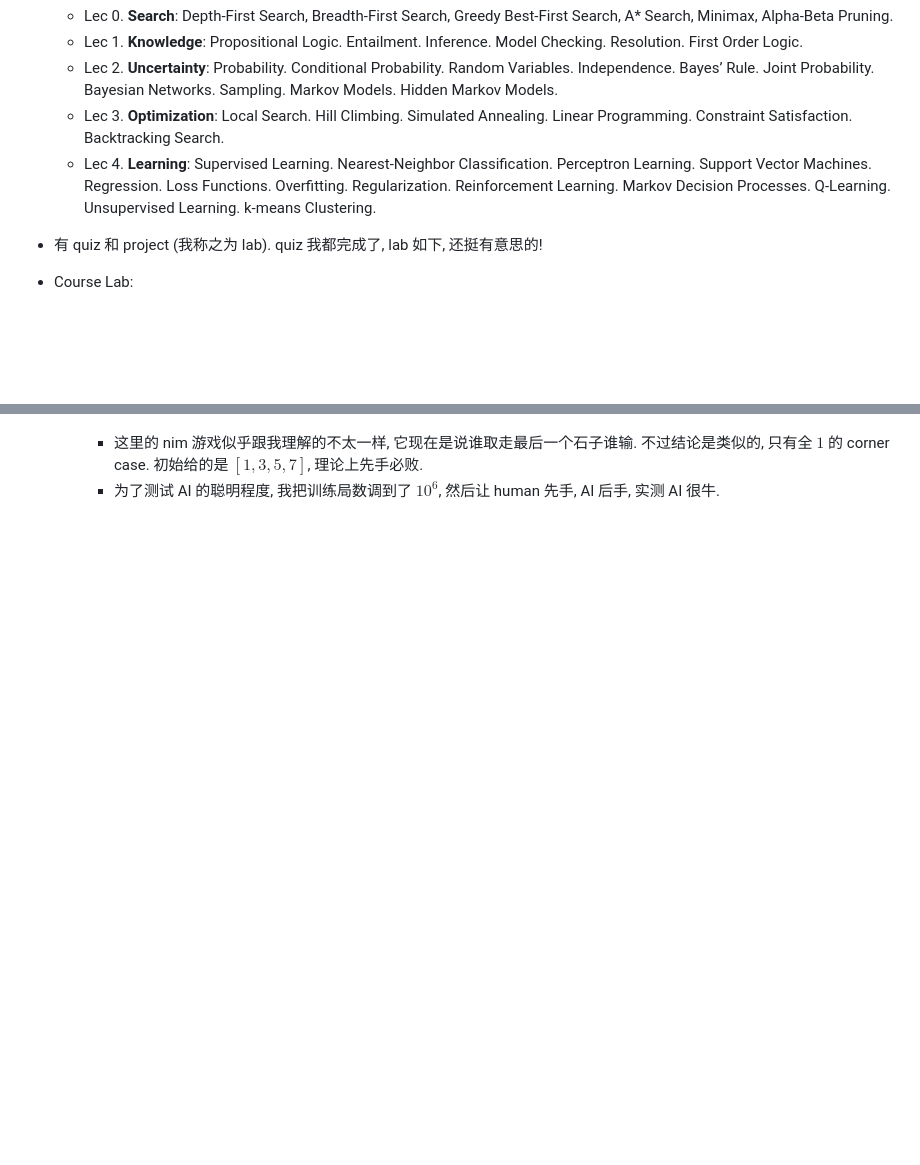
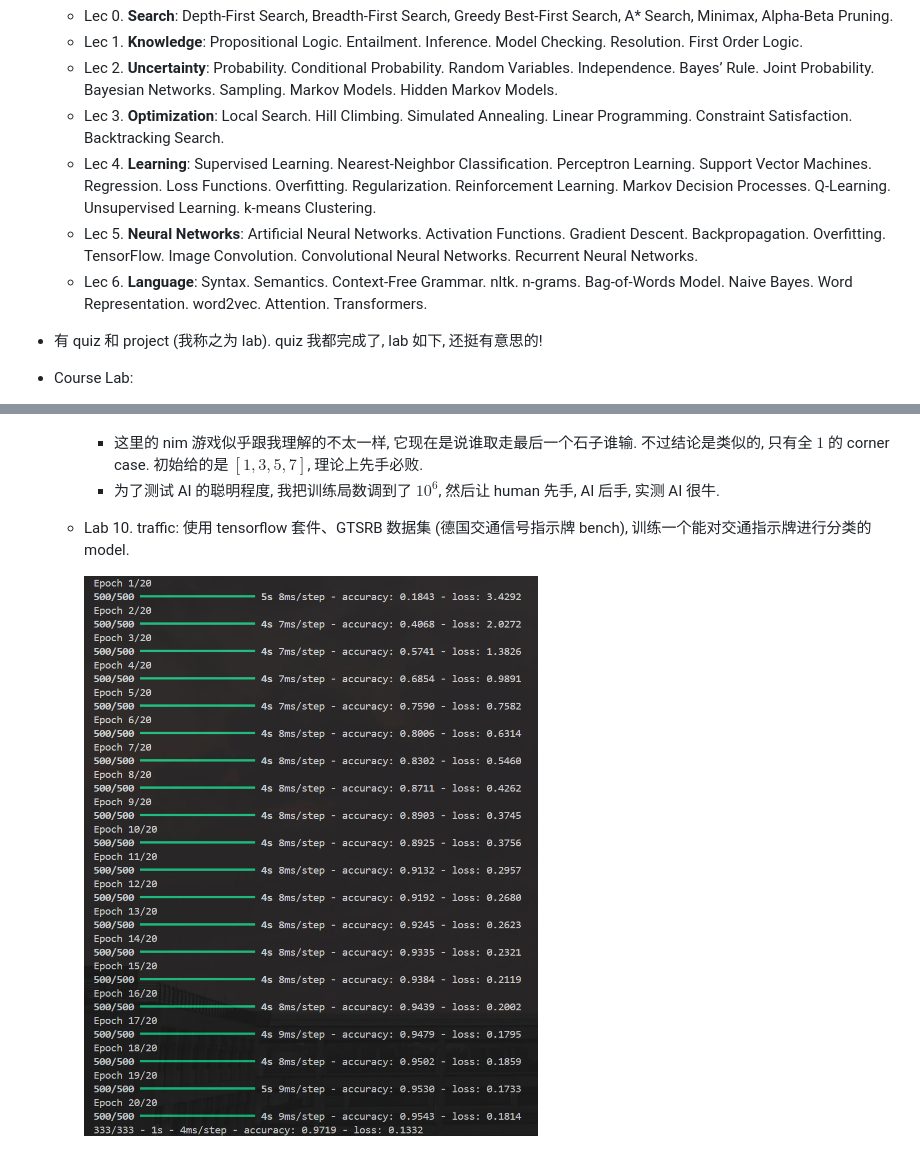
Before and after one commit to Phoenix-Alan233/CSDIY, a Markdown page: Harvard_AI/README.md, 2 parts joined by grey strips. Rendered like a GitHub page; pictures changed too: Harvard_AI/assets/traffic.png (added); blank space fills up the shorter version.

Commit message:
Finish Harvard_AI lab10 traffic

```diff
--- a/Harvard_AI/README.md
+++ b/Harvard_AI/README.md
@@ -8,6 +8,9 @@
   - Lec 2. **Uncertainty**: Probability. Conditional Probability. Random Variables. Independence. Bayes’ Rule. Joint Probability. Bayesian Networks. Sampling. Markov Models. Hidden Markov Models.
   - Lec 3. **Optimization**: Local Search. Hill Climbing. Simulated Annealing. Linear Programming. Constraint Satisfaction. Backtracking Search.
   - Lec 4. **Learning**: Supervised Learning. Nearest-Neighbor Classification. Perceptron Learning. Support Vector Machines. Regression. Loss Functions. Overfitting. Regularization. Reinforcement Learning. Markov Decision Processes. Q-Learning. Unsupervised Learning. k-means Clustering.
+  - Lec 5. **Neural Networks**: Artificial Neural Networks. Activation Functions. Gradient Descent. Backpropagation. Overfitting. TensorFlow. Image Convolution. Convolutional Neural Networks. Recurrent Neural Networks.
+  - Lec 6. **Language**: Syntax. Semantics. Context-Free Grammar. nltk. n-grams. Bag-of-Words Model. Naive Bayes. Word Representation. word2vec. Attention. Transformers.
+
 
 - 有 quiz 和 project (我称之为 lab). quiz 我都完成了, lab 如下, 还挺有意思的!
 
@@ -75,3 +78,7 @@
 
     - 这里的 nim 游戏似乎跟我理解的不太一样, 它现在是说谁取走最后一个石子谁输. 不过结论是类似的, 只有全 $1$ 的 corner case. 初始给的是 $[1,3,5,7]$, 理论上先手必败.
     - 为了测试 AI 的聪明程度, 我把训练局数调到了 $10^6$, 然后让 human 先手, AI 后手, 实测 AI 很牛.
+
+  - Lab 10. traffic: 使用 tensorflow 套件、GTSRB 数据集 (德国交通信号指示牌 bench), 训练一个能对交通指示牌进行分类的 model.
+
+    ![](assets/traffic.png)
```
Also changed, not shown: 4 other files.
